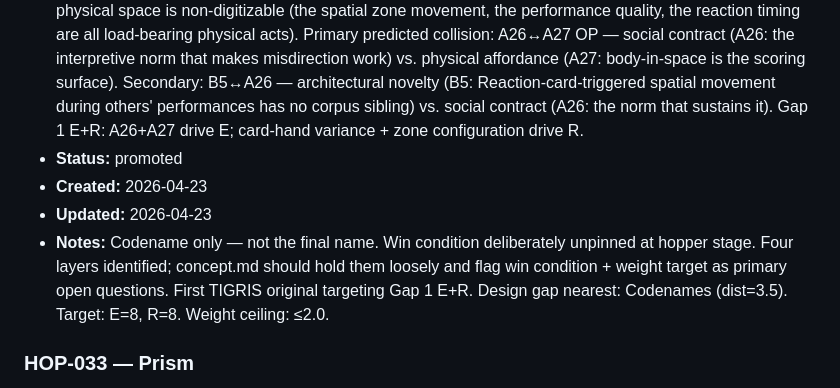
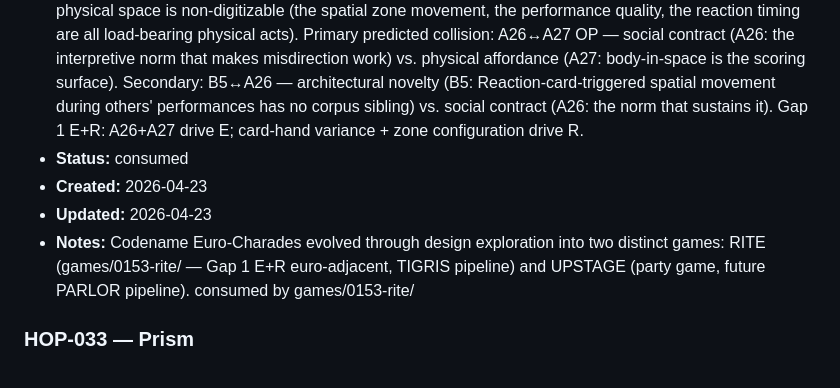
Before and after one commit to giodl73-repo/TIGRIS, a Markdown page: ideas/hopper.md, the part around the change. GitHub-like rendering.

```diff
--- a/ideas/hopper.md
+++ b/ideas/hopper.md
@@ -40,10 +40,10 @@ Last assigned ID: HOP-034.
 - **Anchor guess:** chvatil / A26
 - **Sources:** gap (docs/tiger-beat-gaps.md Gap 1 E+R — 0 corpus games at E≥7 + R≥7; nearest Codenames at dist=3.5); primitives (P-013 simultaneous action + P-015 hidden role); session research synthesis (Twister: spatial zones as resource; Johnny Whoops: misdirection-as-designed-mechanic; Wavelength + Mysterium: reading-what-it-points-at not what-it-is; Dominion reactions: live engagement during others' turns; True American: people moving through physical space)
 - **Tension hypothesis:** Chvátil defends A26 — the game's social contract is the reading norm: when you perform, everyone must decide simultaneously whether this is straight, misdirected, or a combo. That collective interpretive act is implicit — not rule-encoded. A27 earns because bodies executing gestures in physical space is non-digitizable (the spatial zone movement, the performance quality, the reaction timing are all load-bearing physical acts). Primary predicted collision: A26↔A27 OP — social contract (A26: the interpretive norm that makes misdirection work) vs. physical affordance (A27: body-in-space is the scoring surface). Secondary: B5↔A26 — architectural novelty (B5: Reaction-card-triggered spatial movement during others' performances has no corpus sibling) vs. social contract (A26: the norm that sustains it). Gap 1 E+R: A26+A27 drive E; card-hand variance + zone configuration drive R.
-- **Status:** promoted
+- **Status:** consumed
 - **Created:** 2026-04-23
 - **Updated:** 2026-04-23
-- **Notes:** Codename only — not the final name. Win condition deliberately unpinned at hopper stage. Four layers identified; concept.md should hold them loosely and flag win condition + weight target as primary open questions. First TIGRIS original targeting Gap 1 E+R. Design gap nearest: Codenames (dist=3.5). Target: E=8, R=8. Weight ceiling: ≤2.0.
+- **Notes:** Codename Euro-Charades evolved through design exploration into two distinct games: RITE (games/0153-rite/ — Gap 1 E+R euro-adjacent, TIGRIS pipeline) and UPSTAGE (party game, future PARLOR pipeline). consumed by games/0153-rite/
 
 ### HOP-033 — Prism
 - **One-liner:** A 2–4 player card-drafting game where the shared market (the Prism) physically rotates each round, revealing a new card-face configuration that changes which synergies are live. No single strategy survives across rotations — the Prism prevents dominant-strategy calcification. Players influence rotation speed by spending certain card types, creating a meta-game around when to accelerate or slow the market shift.
```
Also changed, not shown: games/0153-rite/concept.md (added, +185 -0 lines).
